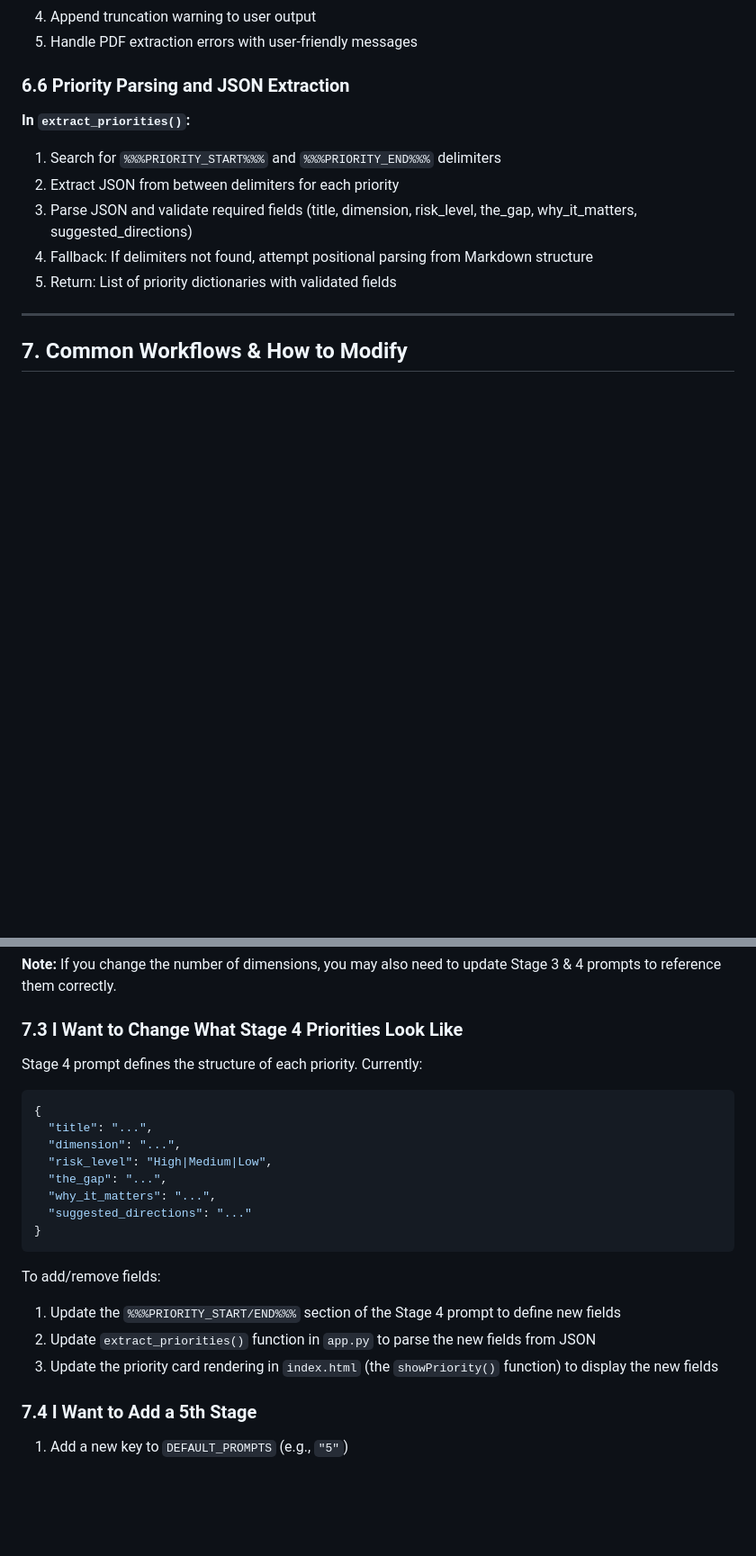
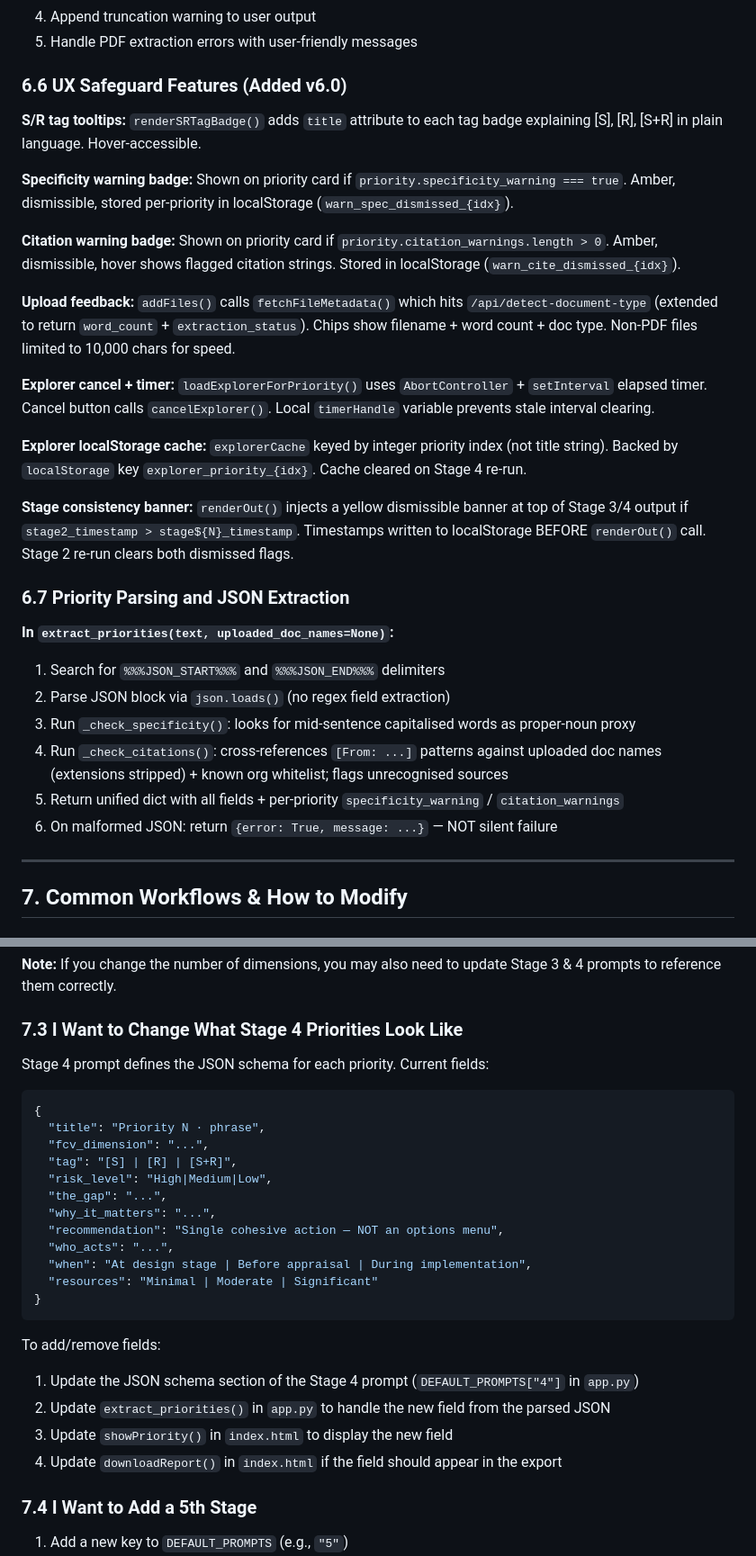
Before and after one commit to ljonestz/FCV-AGENT, a Markdown page: claude.md, 2 parts joined by grey strips. Shown at 90% size. GitHub-like rendering; blank space fills up the shorter version.

````diff
--- a/claude.md
+++ b/claude.md
@@ -649,13 +674,31 @@ extract_fcv_responsiveness_rating(text) # Extracts %%%FCV_RESPONSIVENESS_RATING:
 4. Append truncation warning to user output
 5. Handle PDF extraction errors with user-friendly messages
 
-### 6.6 Priority Parsing and JSON Extraction
-**In `extract_priorities()`:**
-1. Search for `%%%PRIORITY_START%%%` and `%%%PRIORITY_END%%%` delimiters
-2. Extract JSON from between delimiters for each priority
-3. Parse JSON and validate required fields (title, dimension, risk_level, the_gap, why_it_matters, suggested_directions)
-4. Fallback: If delimiters not found, attempt positional parsing from Markdown structure
-5. Return: List of priority dictionaries with validated fields
+### 6.6 UX Safeguard Features (Added v6.0)
+
+**S/R tag tooltips:** `renderSRTagBadge()` adds `title` attribute to each tag badge explaining [S], [R], [S+R] in plain language. Hover-accessible.
+
+**Specificity warning badge:** Shown on priority card if `priority.specificity_warning === true`. Amber, dismissible, stored per-priority in localStorage (`warn_spec_dismissed_{idx}`).
+
+**Citation warning badge:** Shown on priority card if `priority.citation_warnings.length > 0`. Amber, dismissible, hover shows flagged citation strings. Stored in localStorage (`warn_cite_dismissed_{idx}`).
+
+**Upload feedback:** `addFiles()` calls `fetchFileMetadata()` which hits `/api/detect-document-type` (extended to return `word_count` + `extraction_status`). Chips show filename + word count + doc type. Non-PDF files limited to 10,000 chars for speed.
+
+**Explorer cancel + timer:** `loadExplorerForPriority()` uses `AbortController` + `setInterval` elapsed timer. Cancel button calls `cancelExplorer()`. Local `timerHandle` variable prevents stale interval clearing.
+
+**Explorer localStorage cache:** `explorerCache` keyed by integer priority index (not title string). Backed by `localStorage` key `explorer_priority_{idx}`. Cache cleared on Stage 4 re-run.
+
+**Stage consistency banner:** `renderOut()` injects a yellow dismissible banner at top of Stage 3/4 output if `stage2_timestamp > stage${N}_timestamp`. Timestamps written to localStorage BEFORE `renderOut()` call. Stage 2 re-run clears both dismissed flags.
+
+### 6.7 Priority Parsing and JSON Extraction
+**In `extract_priorities(text, uploaded_doc_names=None)`:**
+1. Search for `%%%JSON_START%%%` and `%%%JSON_END%%%` delimiters
+2. Parse JSON block via `json.loads()` (no regex field extraction)
+3. Run `_check_specificity()`: looks for mid-sentence capitalised words as proper-noun proxy
+4. Run `_check_citations()`: cross-references `[From: ...]` patterns against uploaded doc names
+   (extensions stripped) + known org whitelist; flags unrecognised sources
+5. Return unified dict with all fields + per-priority `specificity_warning` / `citation_warnings`
+6. On malformed JSON: return `{error: True, message: ...}` — NOT silent failure
 
 ---
 
@@ -688,22 +731,27 @@ To add/remove/modify:
 **Note:** If you change the number of dimensions, you may also need to update Stage 3 & 4 prompts to reference them correctly.
 
 ### 7.3 I Want to Change What Stage 4 Priorities Look Like
-Stage 4 prompt defines the structure of each priority. Currently:
+Stage 4 prompt defines the JSON schema for each priority. Current fields:
 ```json
 {
-  "title": "...",
-  "dimension": "...",
+  "title": "Priority N · phrase",
+  "fcv_dimension": "...",
+  "tag": "[S] | [R] | [S+R]",
   "risk_level": "High|Medium|Low",
   "the_gap": "...",
   "why_it_matters": "...",
-  "suggested_directions": "..."
+  "recommendation": "Single cohesive action — NOT an options menu",
+  "who_acts": "...",
+  "when": "At design stage | Before appraisal | During implementation",
+  "resources": "Minimal | Moderate | Significant"
 }
 ```
 
 To add/remove fields:
-1. Update the `%%%PRIORITY_START/END%%%` section of the Stage 4 prompt to define new fields
-2. Update `extract_priorities()` function in `app.py` to parse the new fields from JSON
-3. Update the priority card rendering in `index.html` (the `showPriority()` function) to display the new fields
+1. Update the JSON schema section of the Stage 4 prompt (`DEFAULT_PROMPTS["4"]` in `app.py`)
+2. Update `extract_priorities()` in `app.py` to handle the new field from the parsed JSON
+3. Update `showPriority()` in `index.html` to display the new field
+4. Update `downloadReport()` in `index.html` if the field should appear in the export
 
 ### 7.4 I Want to Add a 5th Stage
 1. Add a new key to `DEFAULT_PROMPTS` (e.g., `"5"`)
````
Also changed, not shown: other parts of claude.md (+118 -93 lines).
